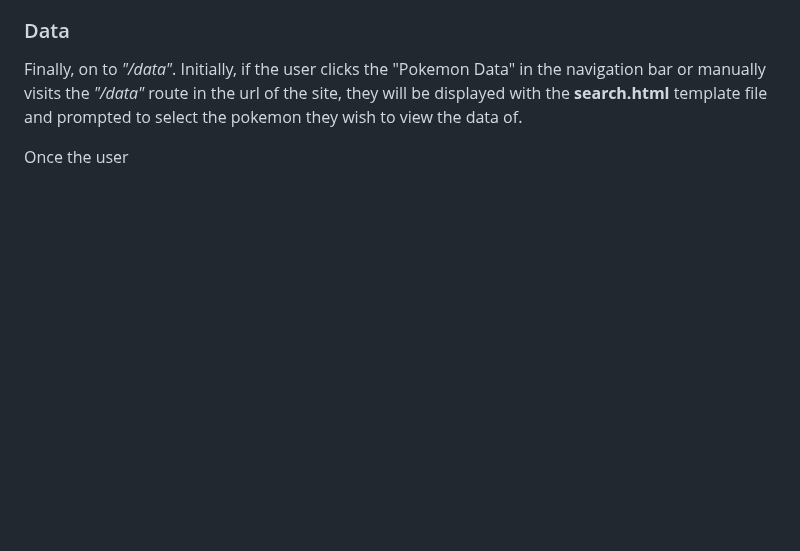
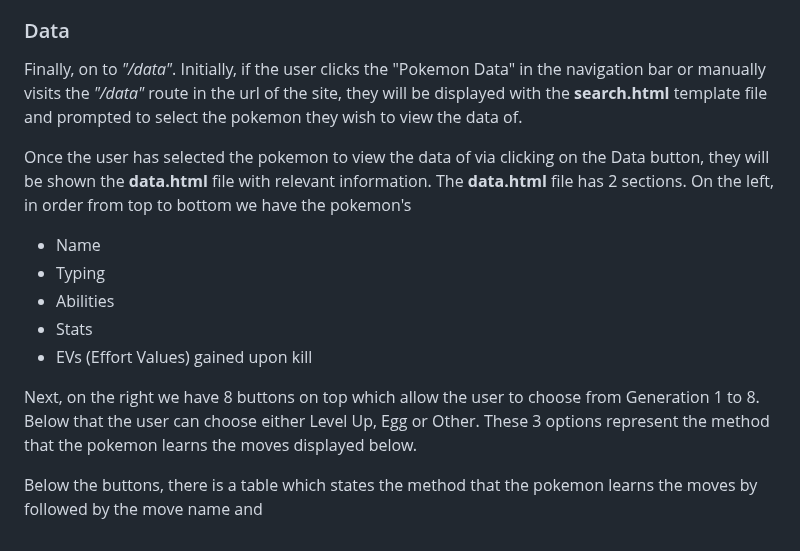
Before and after one commit to Shadowmachete/CS50, a Markdown page: project/README.md, the part around the change. Drawn GitHub-style; blank space fills up the shorter version.

Commit message:
Mon, Oct 30, 2023, 1:45 PM +08:00

```diff
--- a/project/README.md
+++ b/project/README.md
@@ -32,4 +32,13 @@ Some things to note are that Mega pokemon have a mega icon next to their name al
 ### Data
 Finally, on to _"/data"_. Initially, if the user clicks the "Pokemon Data" in the navigation bar or manually visits the _"/data"_ route in the url of the site, they will be displayed with the **search.html** template file and prompted to select the pokemon they wish to view the data of.
 
-Once the user
+Once the user has selected the pokemon to view the data of via clicking on the Data button, they will be shown the **data.html** file with relevant information. The **data.html** file has 2 sections. On the left, in order from top to bottom we have the pokemon's
+- Name
+- Typing
+- Abilities
+- Stats
+- EVs (Effort Values) gained upon kill
+
+Next, on the right we have 8 buttons on top which allow the user to choose from Generation 1 to 8. Below that the user can choose either Level Up, Egg or Other. These 3 options represent the method that the pokemon learns the moves displayed below.
+
+Below the buttons, there is a table which states the method that the pokemon learns the moves by followed by the move name and
```
